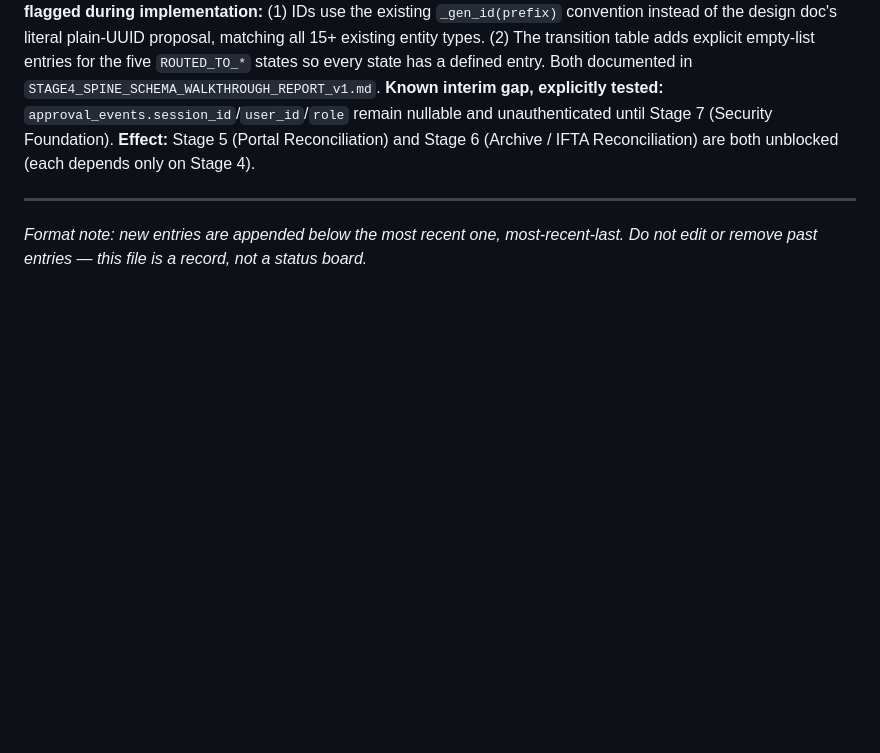
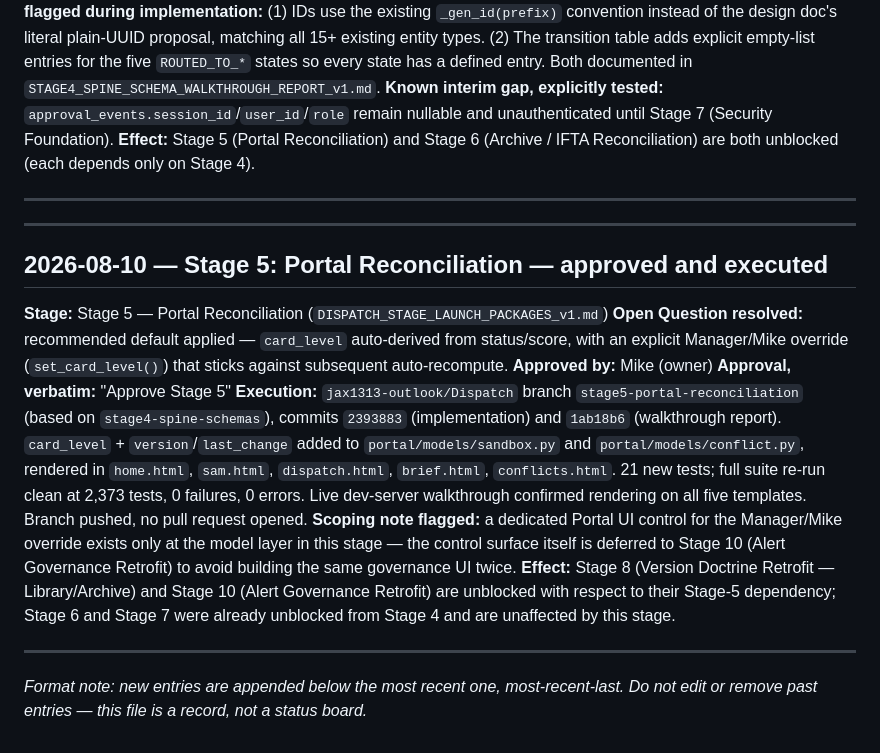
Before and after one commit to jax1313-outlook/Jules, a Markdown page: DISPATCH_BLUEPRINT_DECISION_LOG.md, the part around the change. Rendered like a GitHub page; blank space fills up the shorter version.

```diff
--- a/DISPATCH_BLUEPRINT_DECISION_LOG.md
+++ b/DISPATCH_BLUEPRINT_DECISION_LOG.md
@@ -60,4 +60,18 @@ This log tracks planning/blueprint approvals only (which stage may proceed to bu
 
 ---
 
+---
+
+## 2026-08-10 — Stage 5: Portal Reconciliation — approved and executed
+
+**Stage:** Stage 5 — Portal Reconciliation (`DISPATCH_STAGE_LAUNCH_PACKAGES_v1.md`)
+**Open Question resolved:** recommended default applied — `card_level` auto-derived from status/score, with an explicit Manager/Mike override (`set_card_level()`) that sticks against subsequent auto-recompute.
+**Approved by:** Mike (owner)
+**Approval, verbatim:** "Approve Stage 5"
+**Execution:** `jax1313-outlook/Dispatch` branch `stage5-portal-reconciliation` (based on `stage4-spine-schemas`), commits `2393883` (implementation) and `1ab18b6` (walkthrough report). `card_level` + `version`/`last_change` added to `portal/models/sandbox.py` and `portal/models/conflict.py`, rendered in `home.html`, `sam.html`, `dispatch.html`, `brief.html`, `conflicts.html`. 21 new tests; full suite re-run clean at 2,373 tests, 0 failures, 0 errors. Live dev-server walkthrough confirmed rendering on all five templates. Branch pushed, no pull request opened.
+**Scoping note flagged:** a dedicated Portal UI control for the Manager/Mike override exists only at the model layer in this stage — the control surface itself is deferred to Stage 10 (Alert Governance Retrofit) to avoid building the same governance UI twice.
+**Effect:** Stage 8 (Version Doctrine Retrofit — Library/Archive) and Stage 10 (Alert Governance Retrofit) are unblocked with respect to their Stage-5 dependency; Stage 6 and Stage 7 were already unblocked from Stage 4 and are unaffected by this stage.
+
+---
+
 *Format note: new entries are appended below the most recent one, most-recent-last. Do not edit or remove past entries — this file is a record, not a status board.*
```
Also changed, not shown: DISPATCH_STAGE_LAUNCH_PACKAGES_v1.md (+7 -5 lines).
